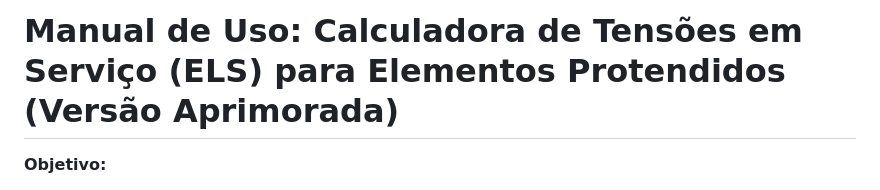
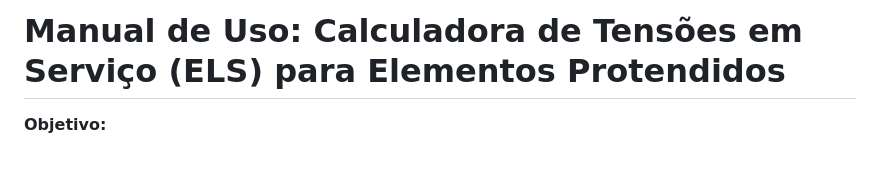
Before and after one commit to LeandroHildinger/Calculadora-ELS-Protensao, a Markdown page: README.md, the part around the change. Rendered like a GitHub page; blank space fills up the shorter version.

```diff
--- a/README.md
+++ b/README.md
@@ -1,4 +1,4 @@
-# Manual de Uso: Calculadora de Tensões em Serviço (ELS) para Elementos Protendidos (Versão Aprimorada)
+# Manual de Uso: Calculadora de Tensões em Serviço (ELS) para Elementos Protendidos
 
 **Objetivo:**
 
```
